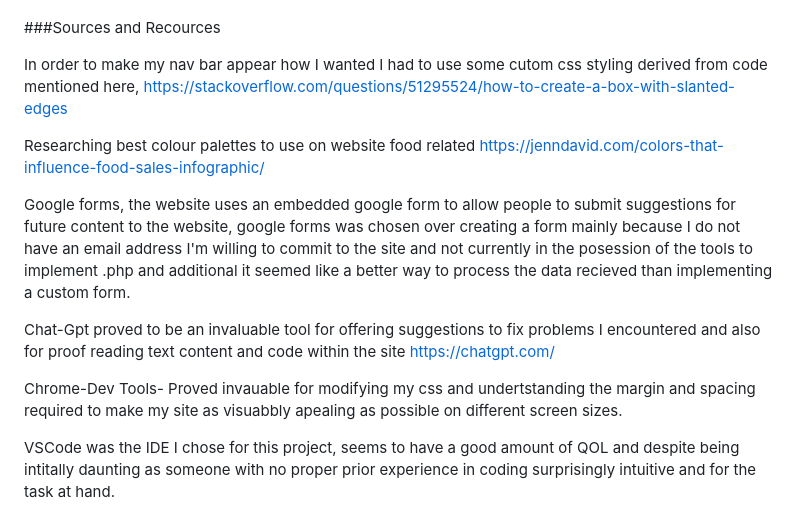
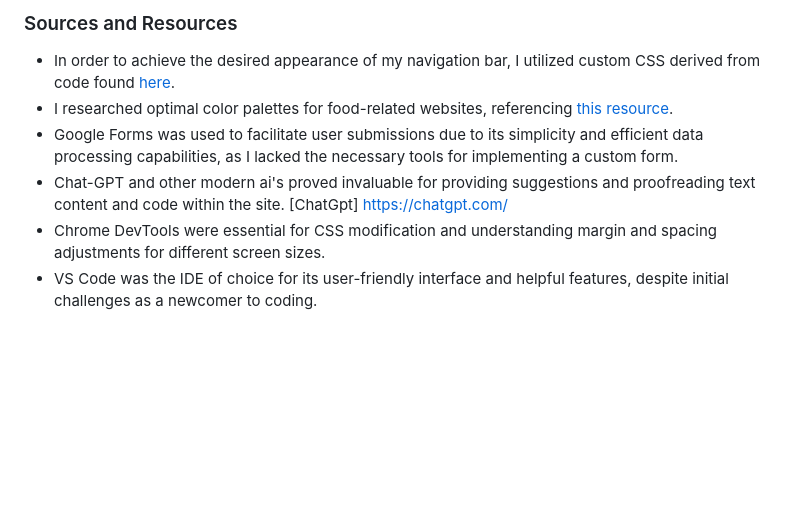
Before and after one commit to DaveT86/FirstProject, a Markdown page: README.md, the part around one of its changes. GitHub-like rendering; blank space fills up the shorter version.

```diff
--- a/README.md
+++ b/README.md
@@ -61,16 +67,10 @@ The manual testing of my website in chrome, IE and Opera browser on both Windows
 
 
+### Sources and Resources
 
-###Sources and Recources
-
-In order to make my nav bar appear how I wanted I had to use some cutom css styling derived from code mentioned here, https://stackoverflow.com/questions/51295524/how-to-create-a-box-with-slanted-edges
-
-Researching best colour palettes to use on website food related https://jenndavid.com/colors-that-influence-food-sales-infographic/
-
-Google forms, the website uses an embedded google form to allow people to submit suggestions for future content to the website, google forms was chosen over creating a form mainly because I do not have an email address I'm willing to commit to the site and not currently in the posession of the tools to implement .php and additional it seemed like a better way to process the data recieved than implementing a custom form.
-
-Chat-Gpt proved to be an invaluable tool for offering suggestions to fix problems I encountered and also for proof reading text content and code within the site https://chatgpt.com/
-
-Chrome-Dev Tools- Proved invauable for modifying my css and undertstanding the margin and spacing required to make my site as visuabbly apealing as possible on different screen sizes.
-
-VSCode was the IDE I chose for this project, seems to have a good amount of QOL and despite being intitally daunting as someone with no proper prior experience in coding surprisingly intuitive and for the task at hand.
+* In order to achieve the desired appearance of my navigation bar, I utilized custom CSS derived from code found [here](https://stackoverflow.com/questions/51295524/how-to-create-a-box-with-slanted-edges).
+* I researched optimal color palettes for food-related websites, referencing [this resource](https://jenndavid.com/colors-that-influence-food-sales-infographic/).
+* Google Forms was used to facilitate user submissions due to its simplicity and efficient data processing capabilities, as I lacked the necessary tools for implementing a custom form.
+* Chat-GPT and other modern ai's proved invaluable for providing suggestions and proofreading text content and code within the site. [ChatGpt] https://chatgpt.com/
+* Chrome DevTools were essential for CSS modification and understanding margin and spacing adjustments for different screen sizes.
+* VS Code was the IDE of choice for its user-friendly interface and helpful features, despite initial challenges as a newcomer to coding.
```
Also changed, not shown: other parts of README.md (+37 -31 lines).
